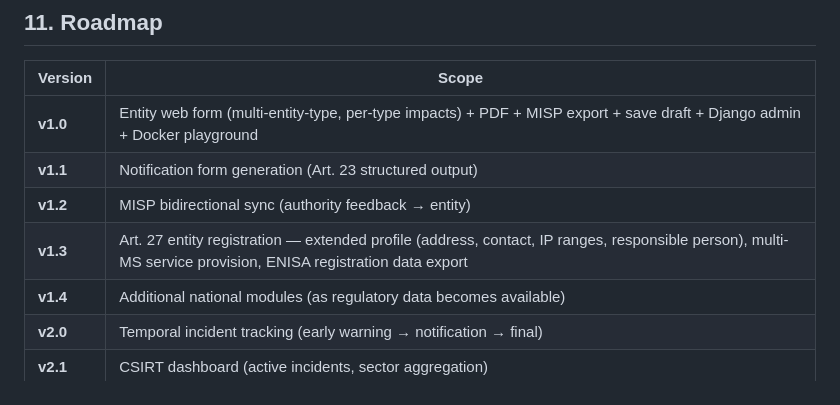
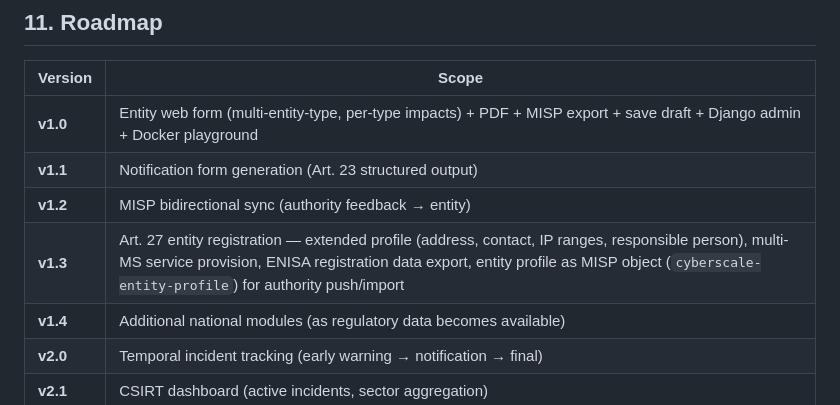
Before and after one commit to eromang/CyberScale, a Markdown page: docs/product-specification.md, the part around the change. Rendered like a GitHub page.

Commit message:
docs: add MISP entity profile object to v1.3 roadmap
Entity profiles (Art. 27 data) transportable as cyberscale-entity-profile
MISP objects — push to competent authority, import by authority, linked
to assessment events.

Co-Authored-By: Claude Opus 4.6 (1M context) <noreply@anthropic.com>

```diff
--- a/docs/product-specification.md
+++ b/docs/product-specification.md
@@ -341,7 +341,7 @@ Each entity assessment produces one MISP event containing:
 | **v1.0** | Entity web form (multi-entity-type, per-type impacts) + PDF + MISP export + save draft + Django admin + Docker playground |
 | **v1.1** | Notification form generation (Art. 23 structured output) |
 | **v1.2** | MISP bidirectional sync (authority feedback → entity) |
-| **v1.3** | Art. 27 entity registration — extended profile (address, contact, IP ranges, responsible person), multi-MS service provision, ENISA registration data export |
+| **v1.3** | Art. 27 entity registration — extended profile (address, contact, IP ranges, responsible person), multi-MS service provision, ENISA registration data export, entity profile as MISP object (`cyberscale-entity-profile`) for authority push/import |
 | **v1.4** | Additional national modules (as regulatory data becomes available) |
 | **v2.0** | Temporal incident tracking (early warning → notification → final) |
 | **v2.1** | CSIRT dashboard (active incidents, sector aggregation) |
```
